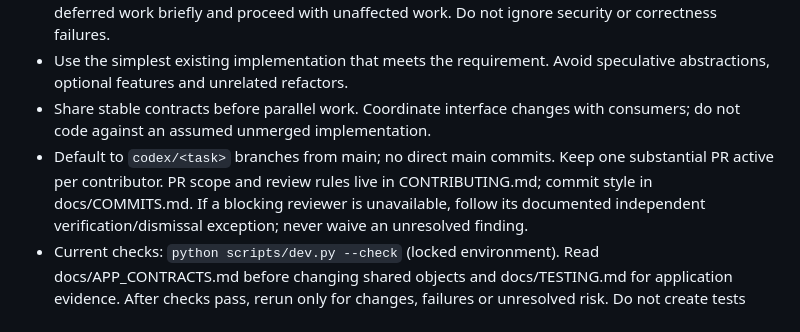
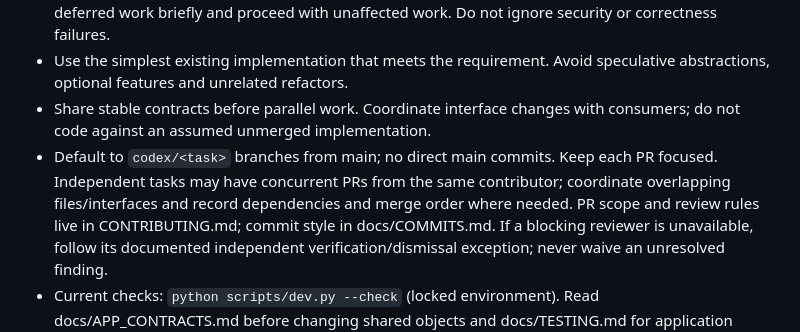
Before and after one commit to JoshuaKosakowsky/AI-Jukebox_MBAX6418, a Markdown page: AGENTS.md, the part around the change. Drawn GitHub-style.

Commit message:
docs: Allow independent concurrent PRs

```diff
--- a/AGENTS.md
+++ b/AGENTS.md
@@ -47,9 +47,11 @@ Follow direct user instructions first. This guide applies throughout the repo.
   speculative abstractions, optional features and unrelated refactors.
 - Share stable contracts before parallel work. Coordinate interface changes
   with consumers; do not code against an assumed unmerged implementation.
-- Default to `codex/<task>` branches from main; no
-  direct main commits. Keep one substantial PR active per contributor. PR scope
-  and review rules live in CONTRIBUTING.md; commit style in docs/COMMITS.md.
+- Default to `codex/<task>` branches from main; no direct main commits.
+  Keep each PR focused. Independent tasks may have concurrent PRs from the same
+  contributor; coordinate overlapping files/interfaces and record dependencies
+  and merge order where needed. PR scope and review rules live in CONTRIBUTING.md;
+  commit style in docs/COMMITS.md.
   If a blocking reviewer is unavailable, follow its documented independent
   verification/dismissal exception; never waive an unresolved finding.
 - Current checks: `python scripts/dev.py --check` (locked environment). Read
```
Also changed, not shown: CONTRIBUTING.md (+5 -3 lines), handoff.md (+18 -17 lines).
